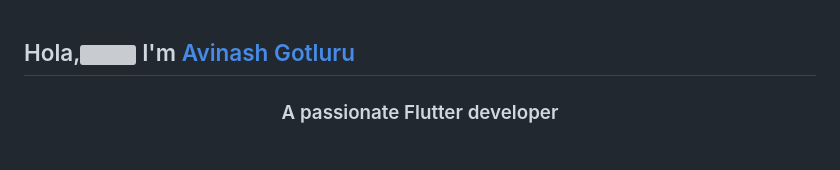
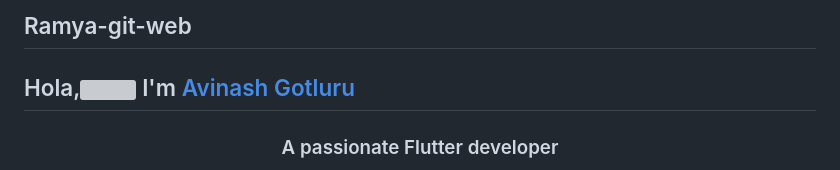
Before and after one commit to Ramya-git-web/avinash-gotluru, a Markdown page: README.md, the part around the change. Drawn GitHub-style; grey boxes are pictures that could not be loaded.

```diff
--- a/README.md
+++ b/README.md
@@ -1,3 +1,4 @@
+## Ramya-git-web
 ## Hola,<img src="https://raw.githubusercontent.com/MartinHeinz/MartinHeinz/master/wave.gif" width="30px"> I'm [Avinash Gotluru](https://avinashgotluru.me)
 
 <!-- <p align="left"> <img src="https://komarev.com/ghpvc/?username=avinash-gotluru&label=Views&color=blue&style=plastic" alt="avinash-gotluru" /> </p> -->
```
